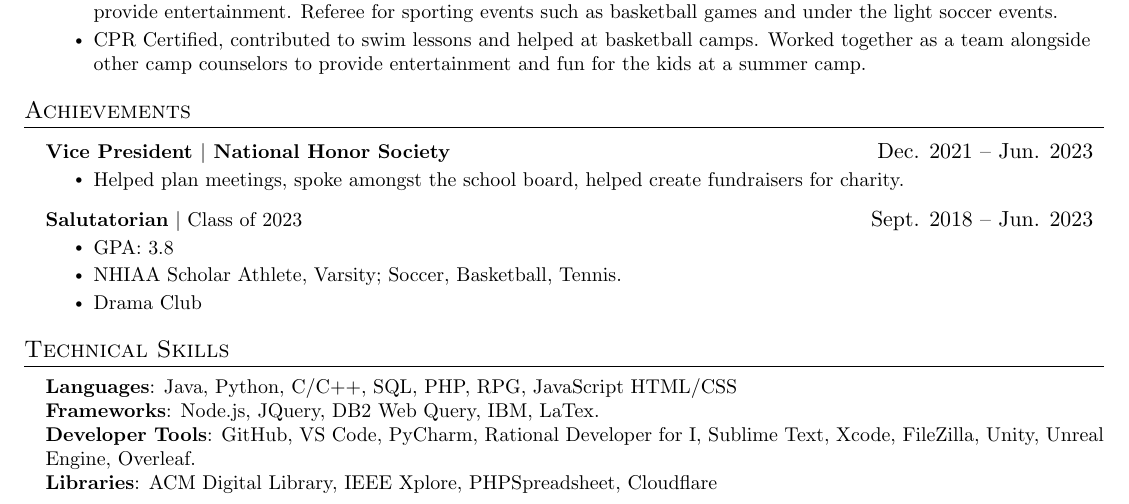
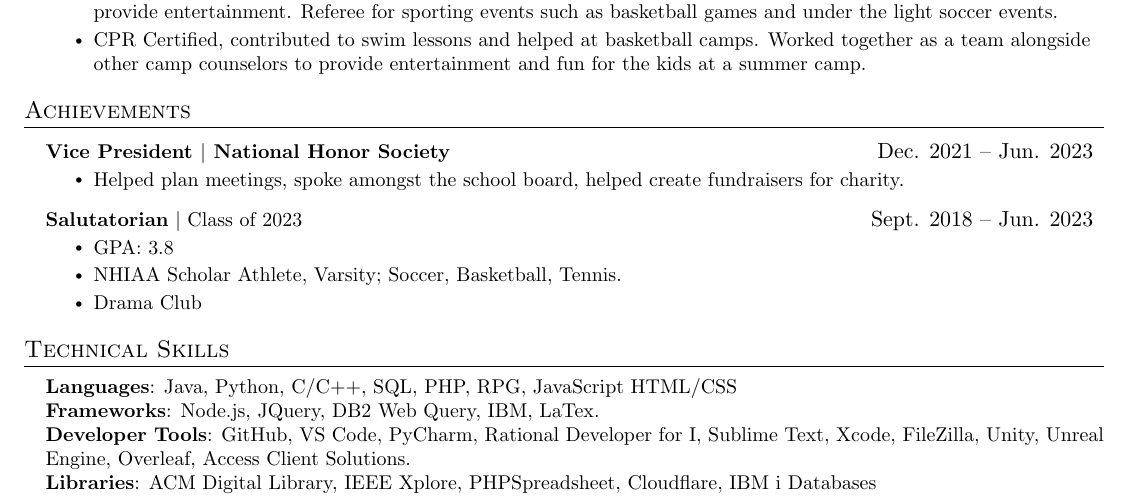
Before and after one commit to gochau62/resume, a LaTeX CV (resume.tex): part of the page, cut so that both start at the same text. Compiled offline with pdfLaTeX.

Commit message:
Update resume.tex

```diff
--- a/resume.tex
+++ b/resume.tex
@@ -193,8 +193,8 @@
     \small{\item{
      \textbf{Languages}{: Java, Python, C/C++, SQL, PHP, RPG, JavaScript HTML/CSS} \\
      \textbf{Frameworks}{: Node.js, JQuery, DB2 Web Query, IBM, LaTex.} \\
-     \textbf{Developer Tools}{: GitHub, VS Code, PyCharm, Rational Developer for I, Sublime Text, Xcode, FileZilla, Unity, Unreal Engine, Overleaf.} \\
-     \textbf{Libraries}{: ACM Digital Library, IEEE Xplore, PHPSpreadsheet, Cloudflare}
+     \textbf{Developer Tools}{: GitHub, VS Code, PyCharm, Rational Developer for I, Sublime Text, Xcode, FileZilla, Unity, Unreal Engine, Overleaf, Access Client Solutions.} \\
+     \textbf{Libraries}{: ACM Digital Library, IEEE Xplore, PHPSpreadsheet, Cloudflare, IBM i Databases}
     }}
  \end{itemize}
 
```
